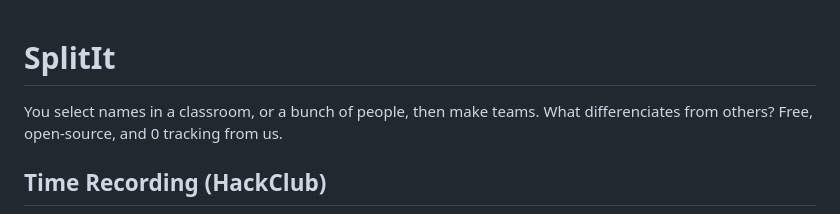
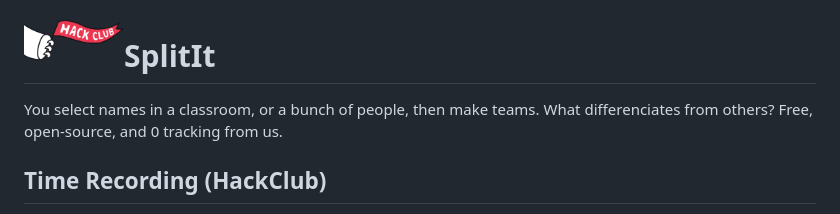
Before and after one commit to harshilarora250/split-it, a Markdown page: README.md, the part around the change. GitHub-like rendering; pictures changed too: assets/hc.png (added).

```diff
--- a/README.md
+++ b/README.md
@@ -1,3 +1,5 @@
+<img align="left" src="assets/hc.png" width="100">
+
 # SplitIt
 You select names in a classroom, or a bunch of people, then make teams. What differenciates from others? Free, open-source, and 0 tracking from us.
 
```
